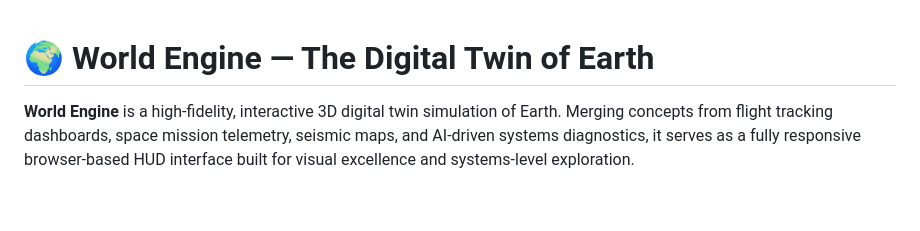
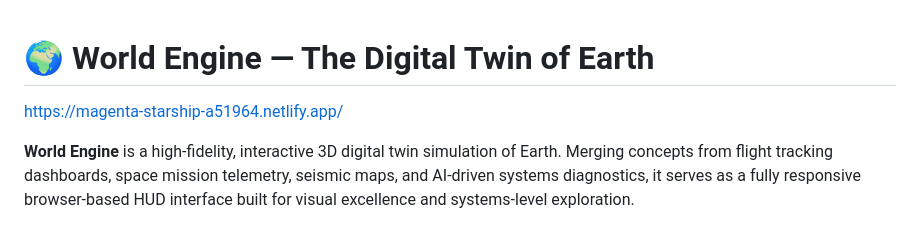
Before and after one commit to Nithinfgs/World-Engine, a Markdown page: README.MD, the part around the change. GitHub-like rendering; blank space fills up the shorter version.

```diff
--- a/README.MD
+++ b/README.MD
@@ -1,4 +1,6 @@
 # 🌍 World Engine — The Digital Twin of Earth
+
+https://magenta-starship-a51964.netlify.app/
 
 **World Engine** is a high-fidelity, interactive 3D digital twin simulation of Earth. Merging concepts from flight tracking dashboards, space mission telemetry, seismic maps, and AI-driven systems diagnostics, it serves as a fully responsive browser-based HUD interface built for visual excellence and systems-level exploration.
 
```
